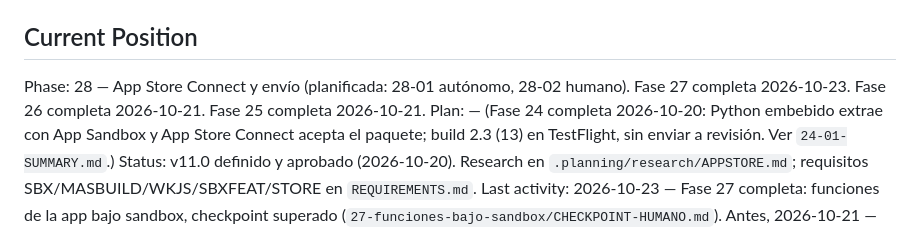
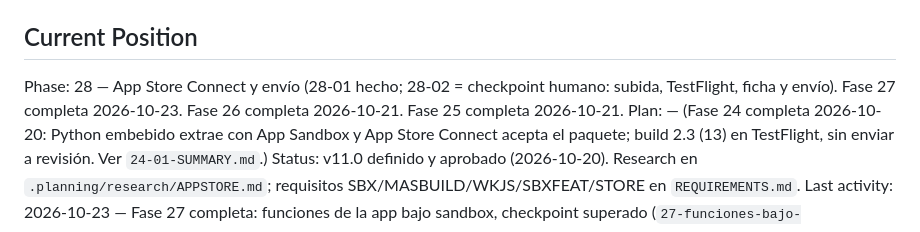
Before and after one commit to edfrutos/extractor-url-macos, a Markdown page: .planning/STATE.md, the part around one of its changes. Drawn GitHub-style.

```diff
--- a/.planning/STATE.md
+++ b/.planning/STATE.md
@@ -24,7 +24,7 @@ See: .planning/PROJECT.md (updated 2026-10-20)
 
 ## Current Position
 
-Phase: 28 — App Store Connect y envío (planificada: 28-01 autónomo, 28-02 humano). Fase 27 completa 2026-10-23. Fase 26 completa 2026-10-21. Fase 25 completa 2026-10-21.
+Phase: 28 — App Store Connect y envío (28-01 hecho; 28-02 = checkpoint humano: subida, TestFlight, ficha y envío). Fase 27 completa 2026-10-23. Fase 26 completa 2026-10-21. Fase 25 completa 2026-10-21.
 Plan: — (Fase 24 completa 2026-10-20: Python embebido extrae con App Sandbox y App Store Connect acepta el paquete; build 2.3 (13) en TestFlight, sin enviar a revisión. Ver `24-01-SUMMARY.md`.)
 Status: v11.0 definido y aprobado (2026-10-20). Research en `.planning/research/APPSTORE.md`; requisitos SBX/MASBUILD/WKJS/SBXFEAT/STORE en `REQUIREMENTS.md`.
 Last activity: 2026-10-23 — Fase 27 completa: funciones de la app bajo sandbox, checkpoint superado (`27-funciones-bajo-sandbox/CHECKPOINT-HUMANO.md`). Antes, 2026-10-21 — Fase 26 completa: render JS con WKWebView en App Store, checkpoint superado (`26-renderizado-js-wkwebview/CHECKPOINT-HUMANO.md`). Antes, Fase 25 completa. Antes, 2026-10-20 — auditoría local/GitHub sin pendientes; v2.3 documentado como v10.0; definición de v11.0.
```
Also changed, not shown: other parts of .planning/STATE.md (+1 -1 lines), .planning/ROADMAP.md (+1 -1 lines), 1 other file.
